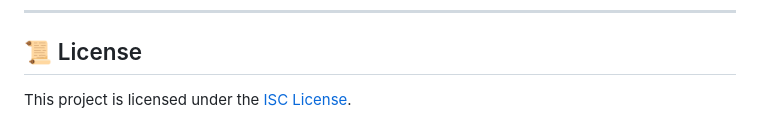
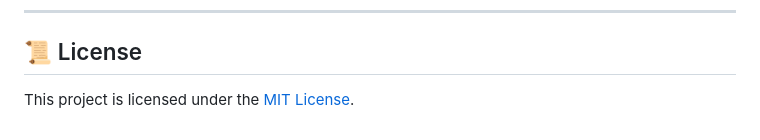
Before and after one commit to ifaycodes/amalmcp, a Markdown page: README.md, the part around the change. Rendered like a GitHub page.

Commit message:
Change project license

```diff
--- a/README.md
+++ b/README.md
@@ -151,4 +151,4 @@ When connected as an MCP tool provider, the following tools are exposed:
 
 ## 📜 License
 
-This project is licensed under the [ISC License](LICENSE).
+This project is licensed under the [MIT License](LICENSE).
```
